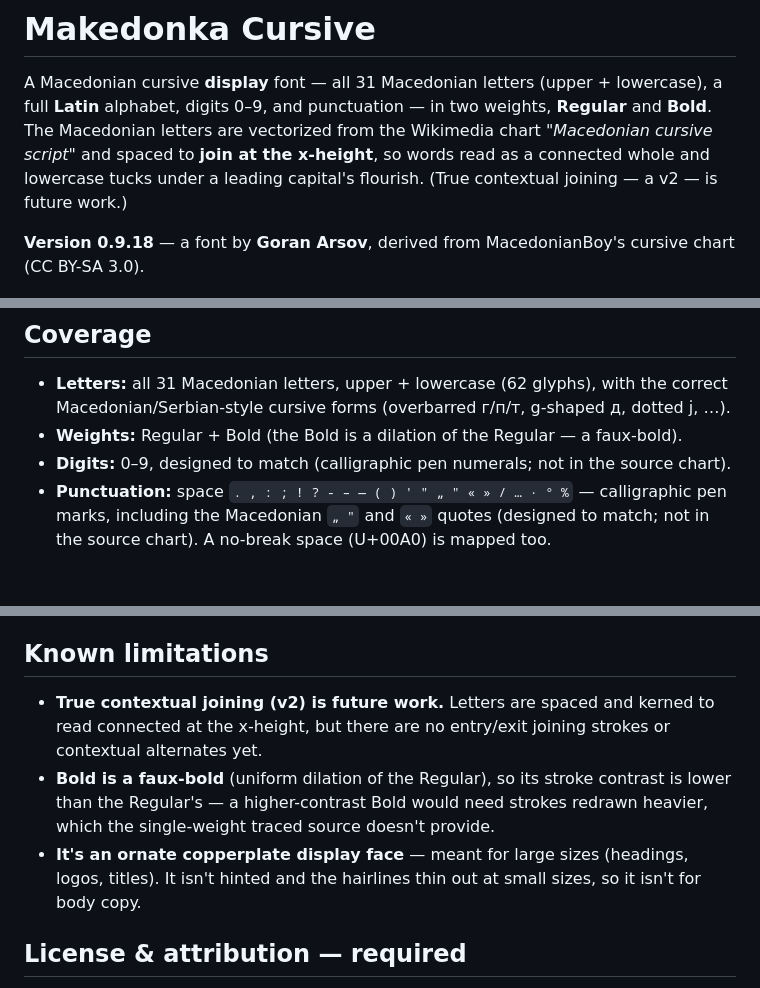
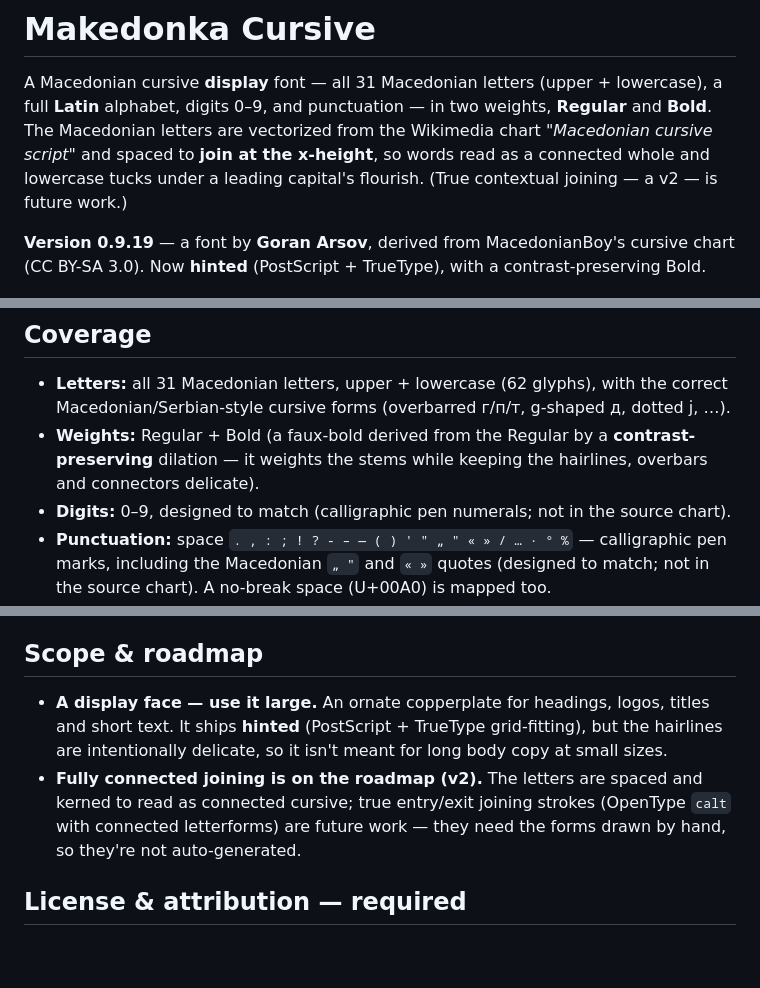
Before and after one commit to Goran-Arsov/makedonka-cursive, a Markdown page: README.md, 3 parts joined by grey strips. Drawn GitHub-style; blank space fills up the shorter version.

```diff
--- a/README.md
+++ b/README.md
@@ -7,7 +7,8 @@ vectorized from the Wikimedia chart *"Macedonian cursive script"* and spaced to
 the x-height**, so words read as a connected whole and lowercase tucks under a leading
 capital's flourish. (True contextual joining — a v2 — is future work.)
 
-**Version 0.9.18** — a font by **Goran Arsov**, derived from MacedonianBoy's cursive chart (CC BY-SA 3.0).
+**Version 0.9.19** — a font by **Goran Arsov**, derived from MacedonianBoy's cursive chart (CC BY-SA 3.0).
+Now **hinted** (PostScript + TrueType), with a contrast-preserving Bold.
 
 ![specimen](specimen.png)
 
@@ -69,7 +70,8 @@ h1.strong { font-weight: 700; }
 ## Coverage
 - **Letters:** all 31 Macedonian letters, upper + lowercase (62 glyphs), with the correct
   Macedonian/Serbian-style cursive forms (overbarred г/п/т, g-shaped д, dotted ј, …).
-- **Weights:** Regular + Bold (the Bold is a dilation of the Regular — a faux-bold).
+- **Weights:** Regular + Bold (a faux-bold derived from the Regular by a **contrast-preserving** dilation —
+  it weights the stems while keeping the hairlines, overbars and connectors delicate).
 - **Digits:** 0–9, designed to match (calligraphic pen numerals; not in the source chart).
 - **Punctuation:** space `. , : ; ! ? - – — ( ) ' " „ " « » / … · ° %` — calligraphic pen marks,
   including the Macedonian `„ "` and `« »` quotes (designed to match; not in the source chart).
@@ -84,14 +86,13 @@ h1.strong { font-weight: 700; }
   (the cap flourishes still cross, as a copperplate hand does). Applied to both weights.
 - **Not included:** other-Cyrillic (Russian/Serbian-specific letters).
 
-## Known limitations
-- **True contextual joining (v2) is future work.** Letters are spaced and kerned to read connected
-  at the x-height, but there are no entry/exit joining strokes or contextual alternates yet.
-- **Bold is a faux-bold** (uniform dilation of the Regular), so its stroke contrast is lower than
-  the Regular's — a higher-contrast Bold would need strokes redrawn heavier, which the single-weight
-  traced source doesn't provide.
-- **It's an ornate copperplate display face** — meant for large sizes (headings, logos, titles).
-  It isn't hinted and the hairlines thin out at small sizes, so it isn't for body copy.
+## Scope & roadmap
+- **A display face — use it large.** An ornate copperplate for headings, logos, titles and short text.
+  It ships **hinted** (PostScript + TrueType grid-fitting), but the hairlines are intentionally delicate,
+  so it isn't meant for long body copy at small sizes.
+- **Fully connected joining is on the roadmap (v2).** The letters are spaced and kerned to read as
+  connected cursive; true entry/exit joining strokes (OpenType `calt` with connected letterforms) are
+  future work — they need the forms drawn by hand, so they're not auto-generated.
 
 ## License & attribution — **required**
 
```
Also changed, not shown: followups.md (+22 -4 lines), macedonian-cursive-font-handoff.md (+24 -9 lines), specimen.png, 14 other files.
